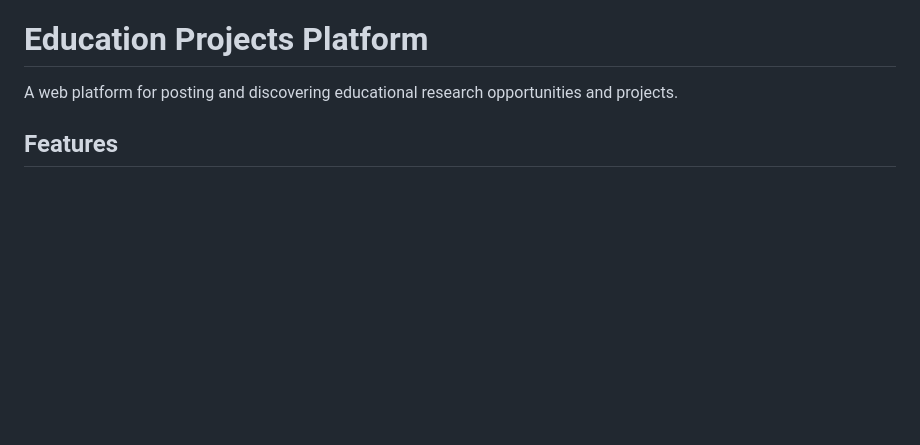
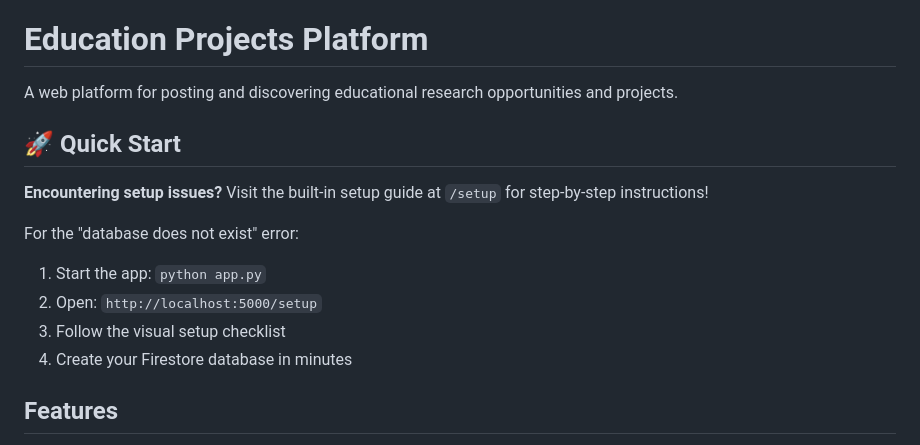
Before and after one commit to Gnoltd/HRC, a Markdown page: README.md, the part around the change. Rendered like a GitHub page; blank space fills up the shorter version.

Commit message:
Update README with quick setup guide reference
Co-authored-by: Gnoltd <234246160+Gnoltd@users.noreply.github.com>

```diff
--- a/README.md
+++ b/README.md
@@ -1,6 +1,16 @@
 # Education Projects Platform
 
 A web platform for posting and discovering educational research opportunities and projects.
+
+## 🚀 Quick Start
+
+**Encountering setup issues?** Visit the built-in setup guide at `/setup` for step-by-step instructions!
+
+For the "database does not exist" error:
+1. Start the app: `python app.py`
+2. Open: `http://localhost:5000/setup`
+3. Follow the visual setup checklist
+4. Create your Firestore database in minutes
 
 ## Features
 
```
